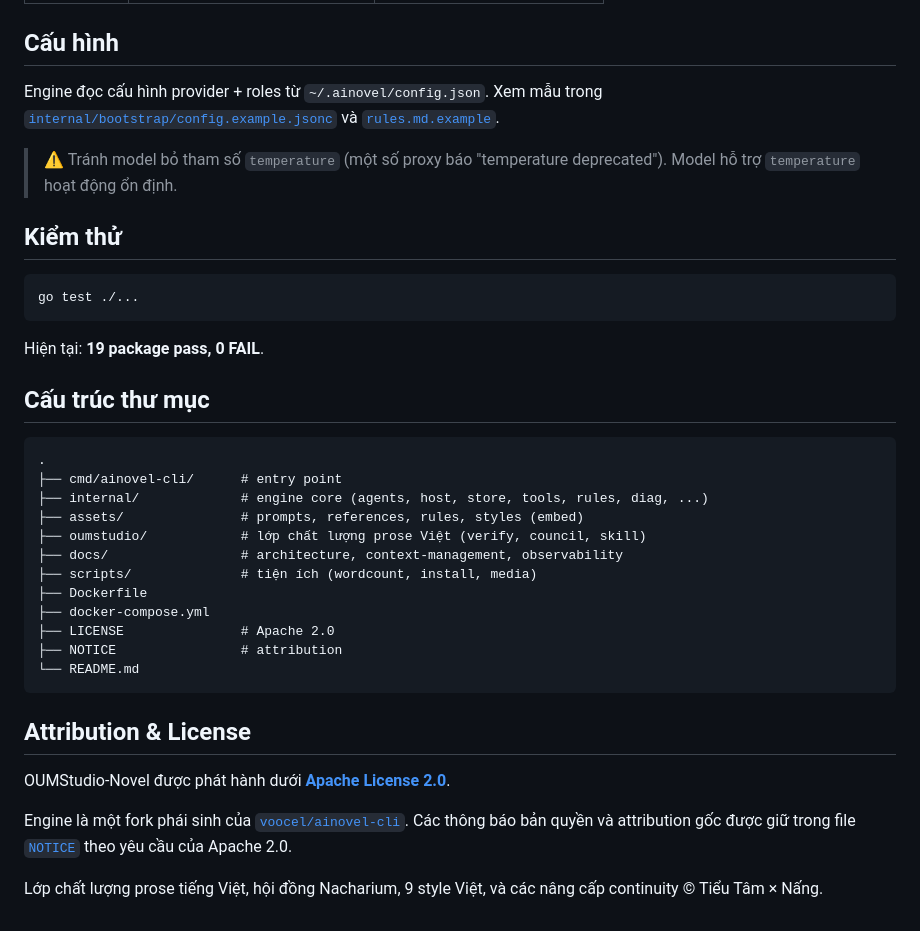
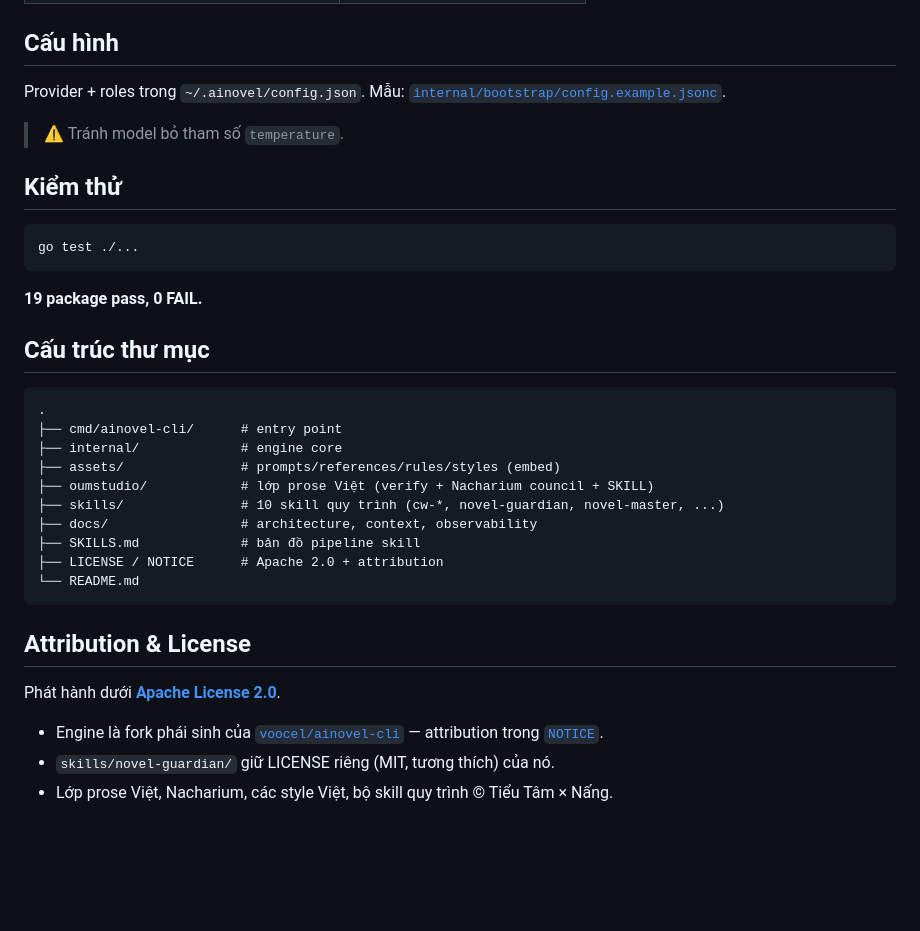
Before and after one commit to NachaFromMars/oumstudio-novel, a Markdown page: README.md, the part around one of its changes. GitHub-like rendering; blank space fills up the shorter version.

````diff
--- a/README.md
+++ b/README.md
@@ -133,39 +145,36 @@ Trong TUI:
 
 ## Cấu hình
 
-Engine đọc cấu hình provider + roles từ `~/.ainovel/config.json`. Xem mẫu trong [`internal/bootstrap/config.example.jsonc`](internal/bootstrap/config.example.jsonc) và [`rules.md.example`](rules.md.example).
+Provider + roles trong `~/.ainovel/config.json`. Mẫu: [`internal/bootstrap/config.example.jsonc`](internal/bootstrap/config.example.jsonc).
 
-> ⚠️ Tránh model bỏ tham số `temperature` (một số proxy báo "temperature deprecated"). Model hỗ trợ `temperature` hoạt động ổn định.
+> ⚠️ Tránh model bỏ tham số `temperature`.
 
 ## Kiểm thử
 
 ```bash
 go test ./...
 ```
-
-Hiện tại: **19 package pass, 0 FAIL**.
+**19 package pass, 0 FAIL.**
 
 ## Cấu trúc thư mục
 
 ```
 .
 ├── cmd/ainovel-cli/      # entry point
-├── internal/             # engine core (agents, host, store, tools, rules, diag, ...)
-├── assets/               # prompts, references, rules, styles (embed)
-├── oumstudio/            # lớp chất lượng prose Việt (verify, council, skill)
-├── docs/                 # architecture, context-management, observability
-├── scripts/              # tiện ích (wordcount, install, media)
-├── Dockerfile
-├── docker-compose.yml
-├── LICENSE               # Apache 2.0
-├── NOTICE                # attribution
+├── internal/             # engine core
+├── assets/               # prompts/references/rules/styles (embed)
+├── oumstudio/            # lớp prose Việt (verify + Nacharium council + SKILL)
+├── skills/               # 10 skill quy trình (cw-*, novel-guardian, novel-master, ...)
+├── docs/                 # architecture, context, observability
+├── SKILLS.md             # bản đồ pipeline skill
+├── LICENSE / NOTICE      # Apache 2.0 + attribution
 └── README.md
 ```
 
 ## Attribution & License
 
-OUMStudio-Novel được phát hành dưới **[Apache License 2.0](LICENSE)**.
+Phát hành dưới **[Apache License 2.0](LICENSE)**.
 
-Engine là một fork phái sinh của [`voocel/ainovel-cli`](https://github.com/voocel/ainovel-cli). Các thông báo bản quyền và attribution gốc được giữ trong file [`NOTICE`](NOTICE) theo yêu cầu của Apache 2.0.
-
-Lớp chất lượng prose tiếng Việt, hội đồng Nacharium, 9 style Việt, và các nâng cấp continuity © Tiểu Tâm × Nấng.
+- Engine là fork phái sinh của [`voocel/ainovel-cli`](https://github.com/voocel/ainovel-cli) — attribution trong [`NOTICE`](NOTICE).
+- `skills/novel-guardian/` giữ LICENSE riêng (MIT, tương thích) của nó.
+- Lớp prose Việt, Nacharium, các style Việt, bộ skill quy trình © Tiểu Tâm × Nấng.
````
Also changed, not shown: other parts of README.md (+89 -77 lines).
